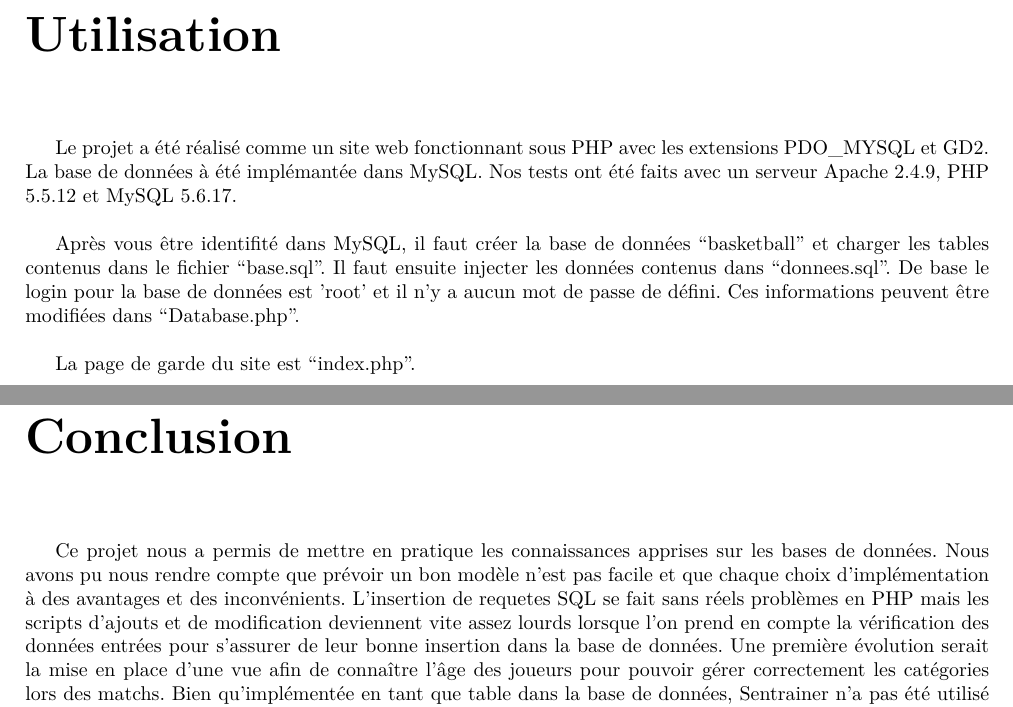
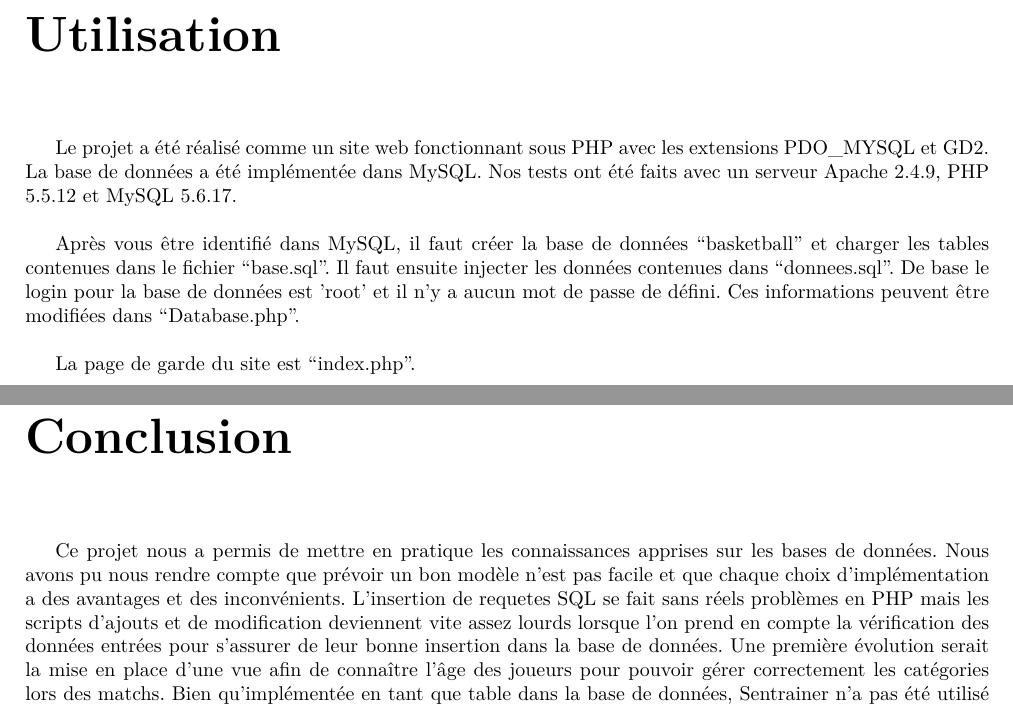
Before and after one commit to darwikey/ProjetSgbd, a LaTeX document (rapport/rapport.tex): two parts of pages 14 and 15 of 15, joined at a grey line, cut so that both start at the same text. Compiled offline with pdfLaTeX.

Commit message:
maj rapport

```diff
--- a/rapport/rapport.tex
+++ b/rapport/rapport.tex
@@ -467,14 +467,14 @@ WHERE m.ID_Membre = $id_membre
 
 \chapter{Utilisation}
 
-Le projet a été réalisé comme un site web fonctionnant sous PHP avec les extensions PDO\_MYSQL et GD2. La base de données à été implémantée dans MySQL. Nos tests ont été faits avec un serveur Apache 2.4.9, PHP 5.5.12 et MySQL 5.6.17. \\
+Le projet a été réalisé comme un site web fonctionnant sous PHP avec les extensions PDO\_MYSQL et GD2. La base de données a été implémentée dans MySQL. Nos tests ont été faits avec un serveur Apache 2.4.9, PHP 5.5.12 et MySQL 5.6.17. \\
 
-Après vous être identifité dans MySQL, il faut créer la base de données ``basketball'' et charger les tables contenus dans le fichier ``base.sql''. Il faut ensuite injecter les données contenus dans ``donnees.sql''. De base le login pour la base de données est 'root' et il n'y a aucun mot de passe de défini. Ces informations peuvent être modifiées dans ``Database.php''. \\
+Après vous être identifié dans MySQL, il faut créer la base de données ``basketball'' et charger les tables contenues dans le fichier ``base.sql''. Il faut ensuite injecter les données contenues dans ``donnees.sql''. De base le login pour la base de données est 'root' et il n'y a aucun mot de passe de défini. Ces informations peuvent être modifiées dans ``Database.php''. \\
 
 La page de garde du site est ``index.php''.
 
 \chapter*{Conclusion}
 
-Ce projet nous a permis de mettre en pratique les connaissances apprises sur les bases de données. Nous avons pu nous rendre compte que prévoir un bon modèle n'est pas facile et que chaque choix d'implémentation à des avantages et des inconvénients. L'insertion de requetes SQL se fait sans réels problèmes en PHP mais les scripts d'ajouts et de modification deviennent vite assez lourds lorsque l'on prend en compte la vérification des données entrées pour s'assurer de leur bonne insertion dans la base de données. Une première évolution serait la mise en place d'une vue afin de connaître l'âge des joueurs pour pouvoir gérer correctement les catégories lors des matchs. Bien qu'implémentée en tant que table dans la base de données, Sentrainer n'a pas été utilisé dans ce projet, nous pourrions également envisager de développer cette partie.
+Ce projet nous a permis de mettre en pratique les connaissances apprises sur les bases de données. Nous avons pu nous rendre compte que prévoir un bon modèle n'est pas facile et que chaque choix d'implémentation a des avantages et des inconvénients. L'insertion de requetes SQL se fait sans réels problèmes en PHP mais les scripts d'ajouts et de modification deviennent vite assez lourds lorsque l'on prend en compte la vérification des données entrées pour s'assurer de leur bonne insertion dans la base de données. Une première évolution serait la mise en place d'une vue afin de connaître l'âge des joueurs pour pouvoir gérer correctement les catégories lors des matchs. Bien qu'implémentée en tant que table dans la base de données, Sentrainer n'a pas été utilisé dans ce projet, nous pourrions également envisager de développer cette partie.
 
 \end{document}
```
